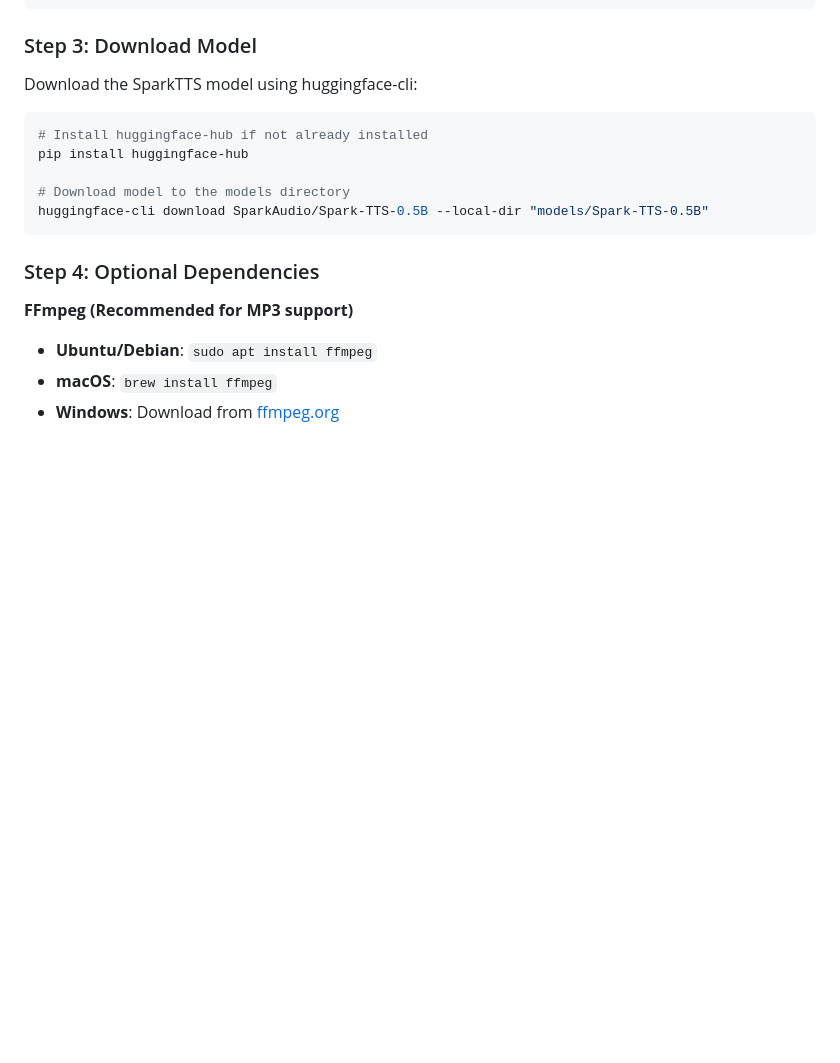
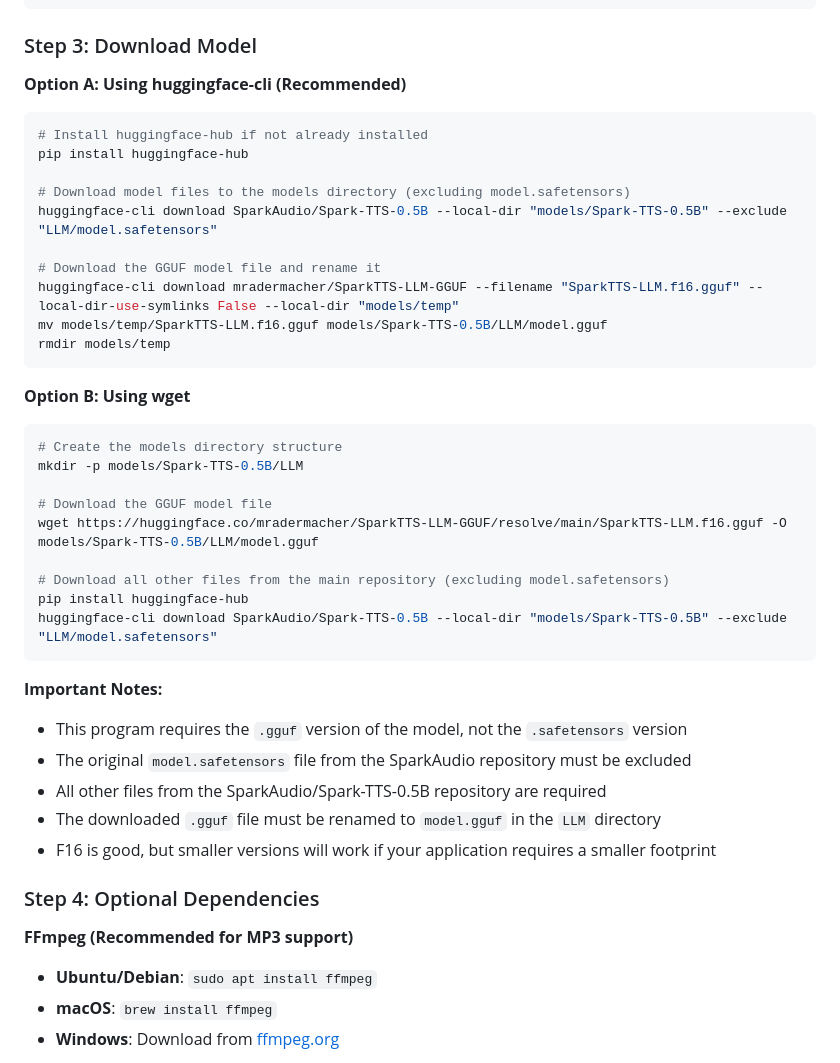
Before and after one commit to dogarrowtype/Fast-Spark-TTS-custom-api, a Markdown page: README.MD, the part around the change. Drawn GitHub-style; blank space fills up the shorter version.

Commit message:
correct model download

````diff
--- a/README.MD
+++ b/README.MD
@@ -58,15 +58,41 @@ pip install -r requirements.txt
 
 ### Step 3: Download Model
 
-Download the SparkTTS model using huggingface-cli:
+**Option A: Using huggingface-cli (Recommended)**
 
 ```bash
 # Install huggingface-hub if not already installed
 pip install huggingface-hub
 
-# Download model to the models directory
-huggingface-cli download SparkAudio/Spark-TTS-0.5B --local-dir "models/Spark-TTS-0.5B"
+# Download model files to the models directory (excluding model.safetensors)
+huggingface-cli download SparkAudio/Spark-TTS-0.5B --local-dir "models/Spark-TTS-0.5B" --exclude "LLM/model.safetensors"
+
+# Download the GGUF model file and rename it
+huggingface-cli download mradermacher/SparkTTS-LLM-GGUF --filename "SparkTTS-LLM.f16.gguf" --local-dir-use-symlinks False --local-dir "models/temp"
+mv models/temp/SparkTTS-LLM.f16.gguf models/Spark-TTS-0.5B/LLM/model.gguf
+rmdir models/temp
 ```
+
+**Option B: Using wget**
+
+```bash
+# Create the models directory structure
+mkdir -p models/Spark-TTS-0.5B/LLM
+
+# Download the GGUF model file
+wget https://huggingface.co/mradermacher/SparkTTS-LLM-GGUF/resolve/main/SparkTTS-LLM.f16.gguf -O models/Spark-TTS-0.5B/LLM/model.gguf
+
+# Download all other files from the main repository (excluding model.safetensors)
+pip install huggingface-hub
+huggingface-cli download SparkAudio/Spark-TTS-0.5B --local-dir "models/Spark-TTS-0.5B" --exclude "LLM/model.safetensors"
+```
+
+**Important Notes:**
+- This program requires the `.gguf` version of the model, not the `.safetensors` version
+- The original `model.safetensors` file from the SparkAudio repository must be excluded
+- All other files from the SparkAudio/Spark-TTS-0.5B repository are required
+- The downloaded `.gguf` file must be renamed to `model.gguf` in the `LLM` directory
+- F16 is good, but smaller versions will work if your application requires a smaller footprint
 
 ### Step 4: Optional Dependencies
 
````
